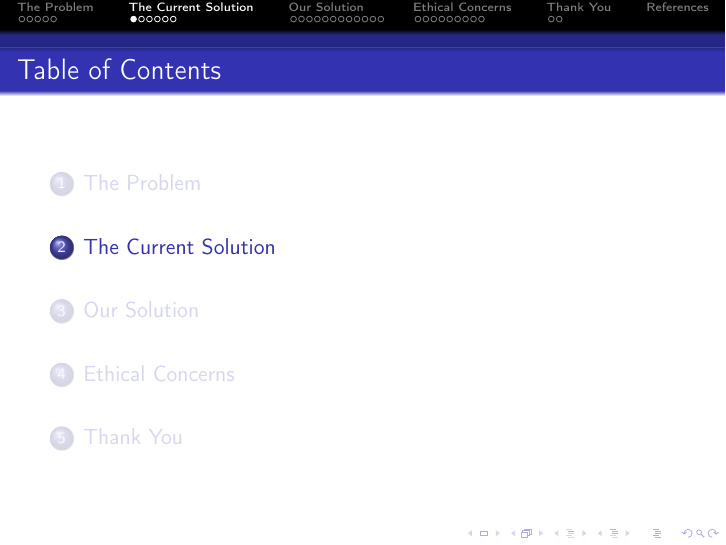
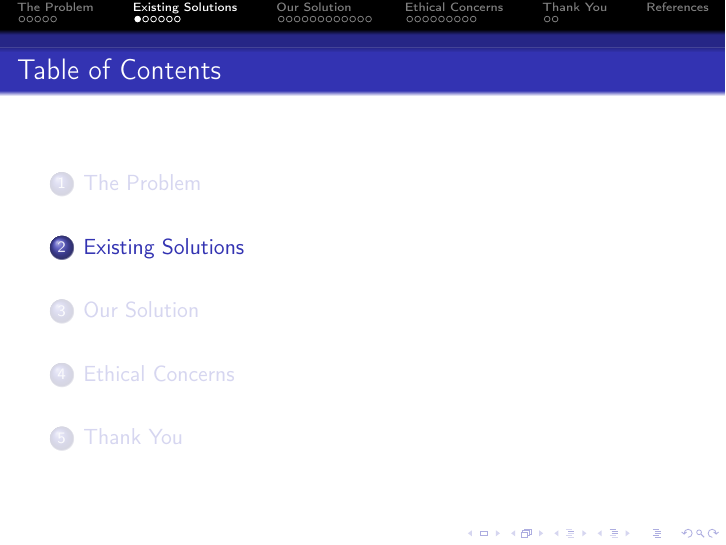
Before and after one commit to Wartybix/Tech-for-Good, LaTeX slides (presentation.tex): page 7 of 38. Compiled offline with pdfLaTeX.

Commit message:
Renamed 'The Current Solution' to 'Existing Solutions'.

```diff
--- a/presentation.tex
+++ b/presentation.tex
@@ -108,7 +108,7 @@ They also pose a risk to \alert{health} as:
     \end{block}
 \end{frame}
 
-\section{The Current Solution}
+\section{Existing Solutions}
 
 \begin{frame}{Reporting a Pothole}
     Potholes can currently be reported online through government websites.
```
